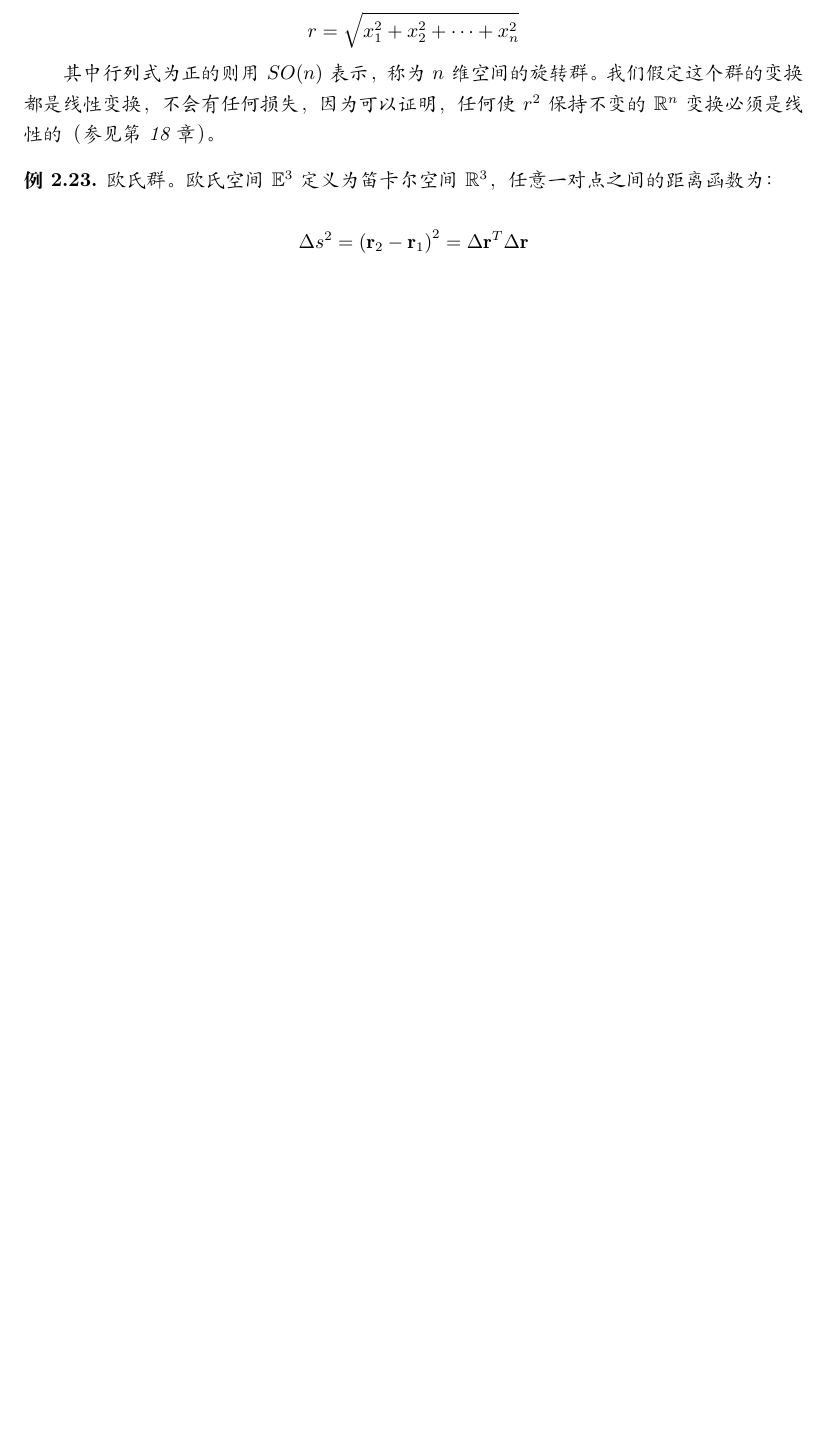
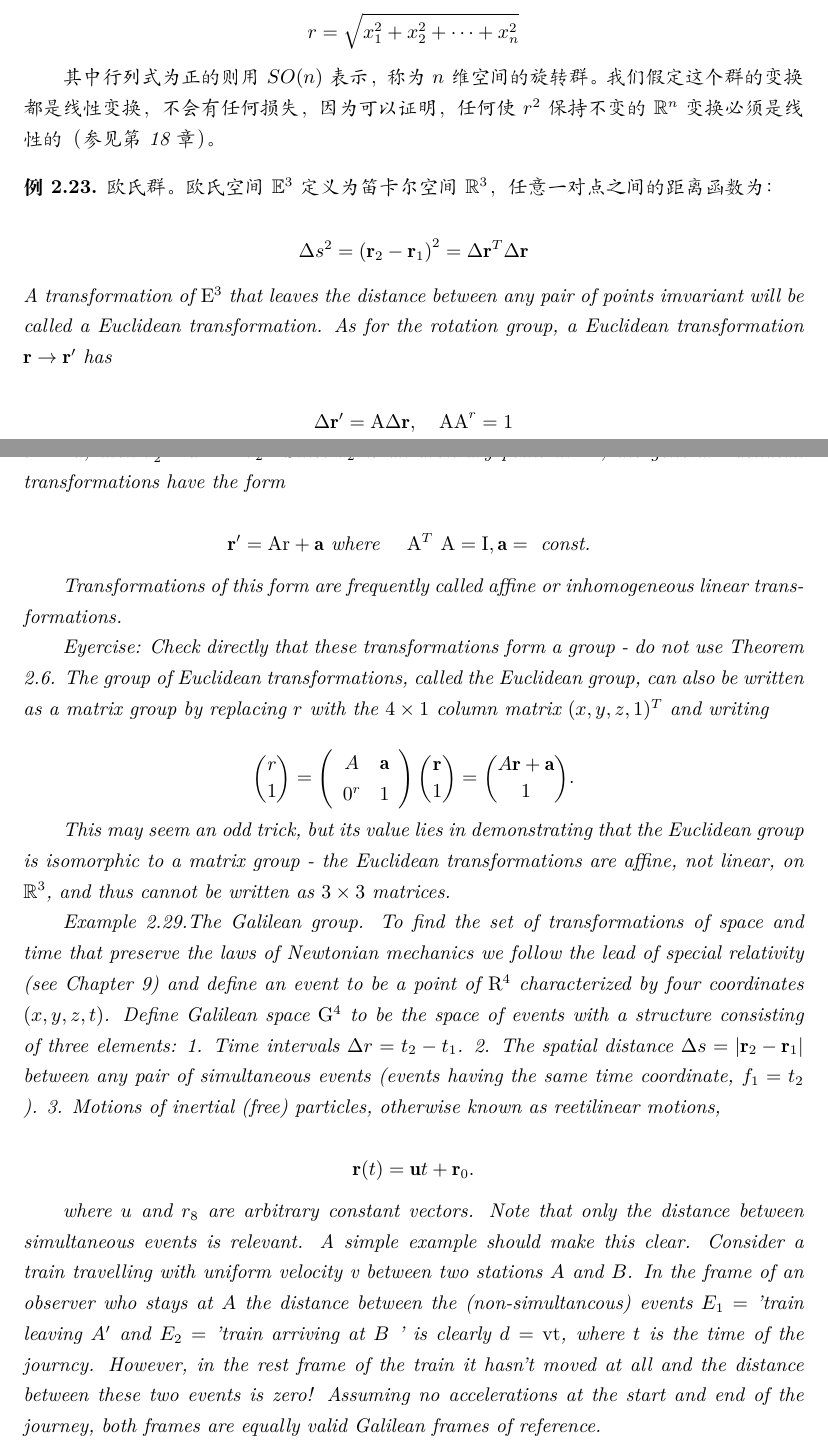
Before and after one commit to Limbo-137/Szekeres, a LaTeX thesis (数理方法/数理方法.tex, which reads 数理方法/群.tex): part of page 28 of 126 before the commit and two parts of pages 28 and 29 of 128 after it, the two joined at a grey line, cut so that both start at the same text, the shorter picture padded with empty space. Compiled offline with XeLaTeX.

Commit message:
加了欧式群的例子

```diff
--- a/数理方法/群.tex
+++ b/数理方法/群.tex
@@ -811,4 +811,44 @@ $$
 $$
 \Delta s^{2}=\left(\mathbf{r}_{2}-\mathbf{r}_{1}\right)^{2}=\Delta \mathbf{r}^{T} \Delta \mathbf{r}
 $$
+A transformation of $\mathrm{E}^3$ that leaves the distance between any pair of points imvariant will be called a Euclidean transformation. As for the rotation group, a Euclidean transformation $\mathbf{r} \rightarrow \mathbf{r}^{\prime}$ has
+
+$$
+\Delta \mathbf{r}^{\prime}=\mathrm{A} \Delta \mathbf{r}, \quad \mathrm{AA}^r=1
+$$
+
+
+For any pair of points $r_2-r_1=A\left(r_2-r_1\right)$, and if we set $r_1=0$ to be the origin and $\sigma^{\prime}=a$, then $r_2^{\prime}-a=A r_2$. Since $r_2$ is an arbitrary point in $\mathbb{E}^3$, the general Euclidean transformations have the form
+
+$$
+\mathbf{r}^{\prime}=\mathrm{Ar}+\mathbf{a} \text { where } \quad \mathrm{A}^T \mathrm{~A}=\mathrm{I}, \mathbf{a}=\text { const. }
+$$
+
+
+Transformations of this form are frequently called affine or inhomogeneous linear transformations.
+
+Eyercise: Check directly that these transformations form a group - do not use Theorem 2.6.
+The group of Euclidean transformations, called the Euclidean group, can also be written as a matrix group by replacing $r$ with the $4 \times 1$ column matrix $(x, y, z, 1)^T$ and writing
+
+$$
+\binom{r}{1}=\left(\begin{array}{cc}
+A & \mathbf{a} \\
+0^r & 1
+\end{array}\right)\binom{\mathbf{r}}{1}=\binom{A \mathbf{r}+\mathbf{a}}{1} .
+$$
+
+
+This may seem an odd trick, but its value lies in demonstrating that the Euclidean group is isomorphic to a matrix group - the Euclidean transformations are affine, not linear, on $\mathbb{R}^3$, and thus cannot be written as $3 \times 3$ matrices.
+
+Example 2.29.The Galilean group. To find the set of transformations of space and time that preserve the laws of Newtonian mechanics we follow the lead of special relativity (see Chapter 9) and define an event to be a point of $\mathrm{R}^4$ characterized by four coordinates $(x, y, z, t)$. Define Galilean space $\mathrm{G}^4$ to be the space of events with a structure consisting of three elements:
+1. Time intervals $\Delta r=t_2-t_1$.
+2. The spatial distance $\Delta s=\left|\mathbf{r}_2-\mathbf{r}_1\right|$ between any pair of simultaneous events (events having the same time coordinate, $f_1=t_2$ ).
+3. Motions of inertial (free) particles, otherwise known as reetilinear motions,
+
+$$
+\mathbf{r}(t)=\mathbf{u} t+\mathbf{r}_0 .
+$$
+
+where $u$ and $r_8$ are arbitrary constant vectors.
+Note that only the distance between simultaneous events is relevant. A simple example should make this clear. Consider a train travelling with uniform velocity v between two stations $A$ and $B$. In the frame of an observer who stays at $A$ the distance between the (non-simultancous) events $E_1=$ 'train leaving $A^{\prime}$ and $E_2=$ 'train arriving at $B$ ' is clearly $d=\mathrm{vt}$, where $t$ is the time of the journcy. However, in the rest frame of the train it hasn't moved at all and the distance between these two events is zero! Assuming no accelerations at the start and end of the journey, both frames are equally valid Galilean frames of reference.
 \end{eg}
```
Also changed, not shown: 数理方法/数理方法.pdf, 3 other files.
